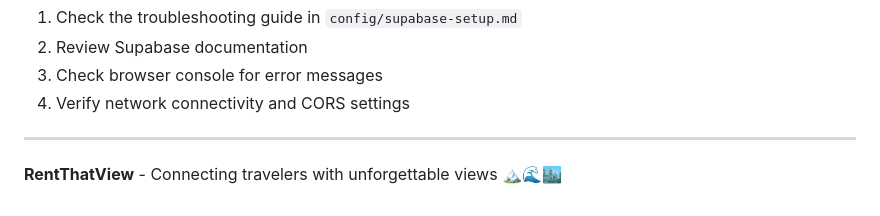
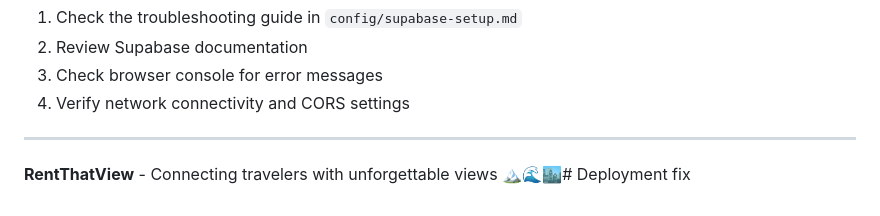
Before and after one commit to AliTaha00/Rentalwebsite, a Markdown page: README.md, the part around the change. Rendered like a GitHub page.

Commit message:
Trigger Vercel rebuild

```diff
--- a/README.md
+++ b/README.md
@@ -345,4 +345,4 @@ For technical issues or questions:
 
 ---
 
-**RentThatView** - Connecting travelers with unforgettable views 🏔️🌊🏙️
+**RentThatView** - Connecting travelers with unforgettable views 🏔️🌊🏙️# Deployment fix
```
